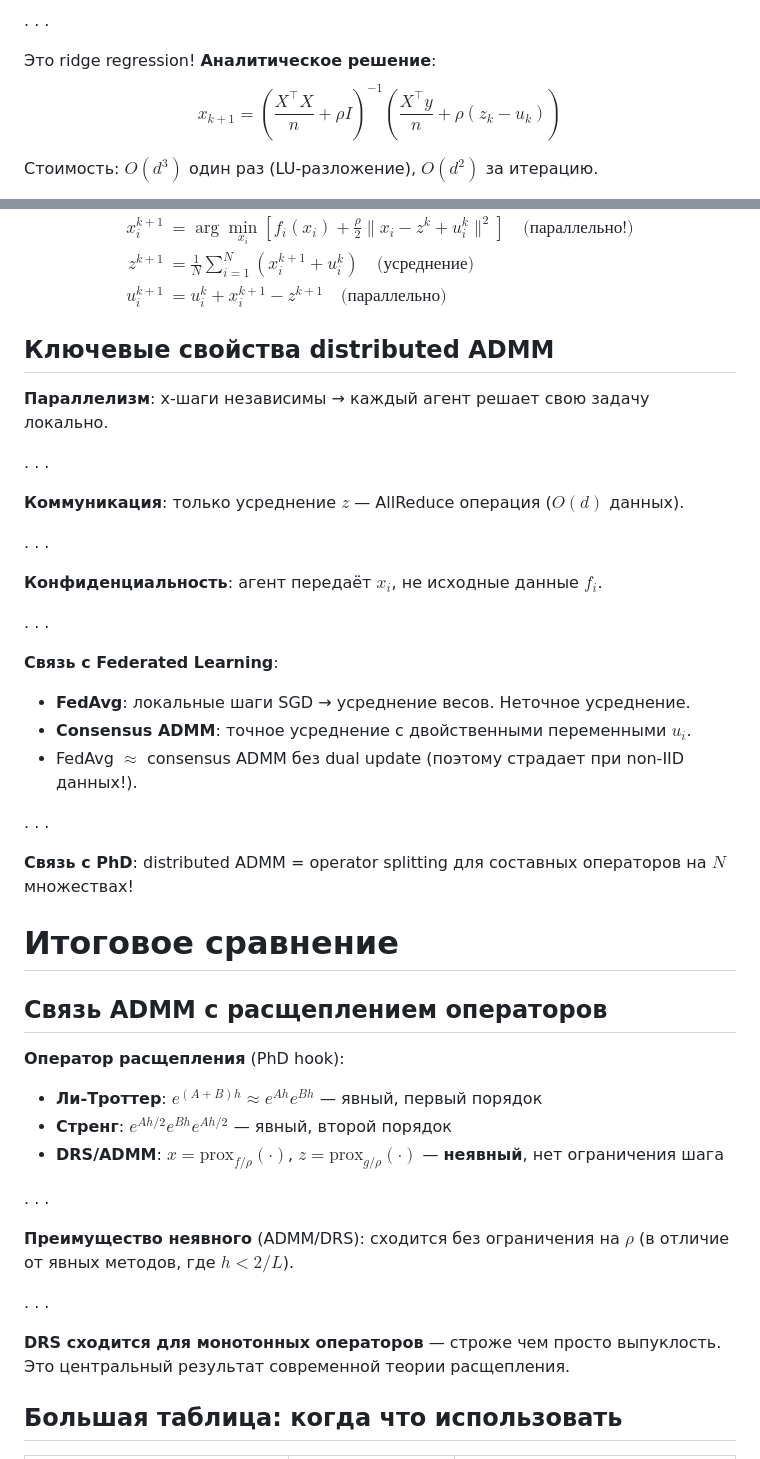
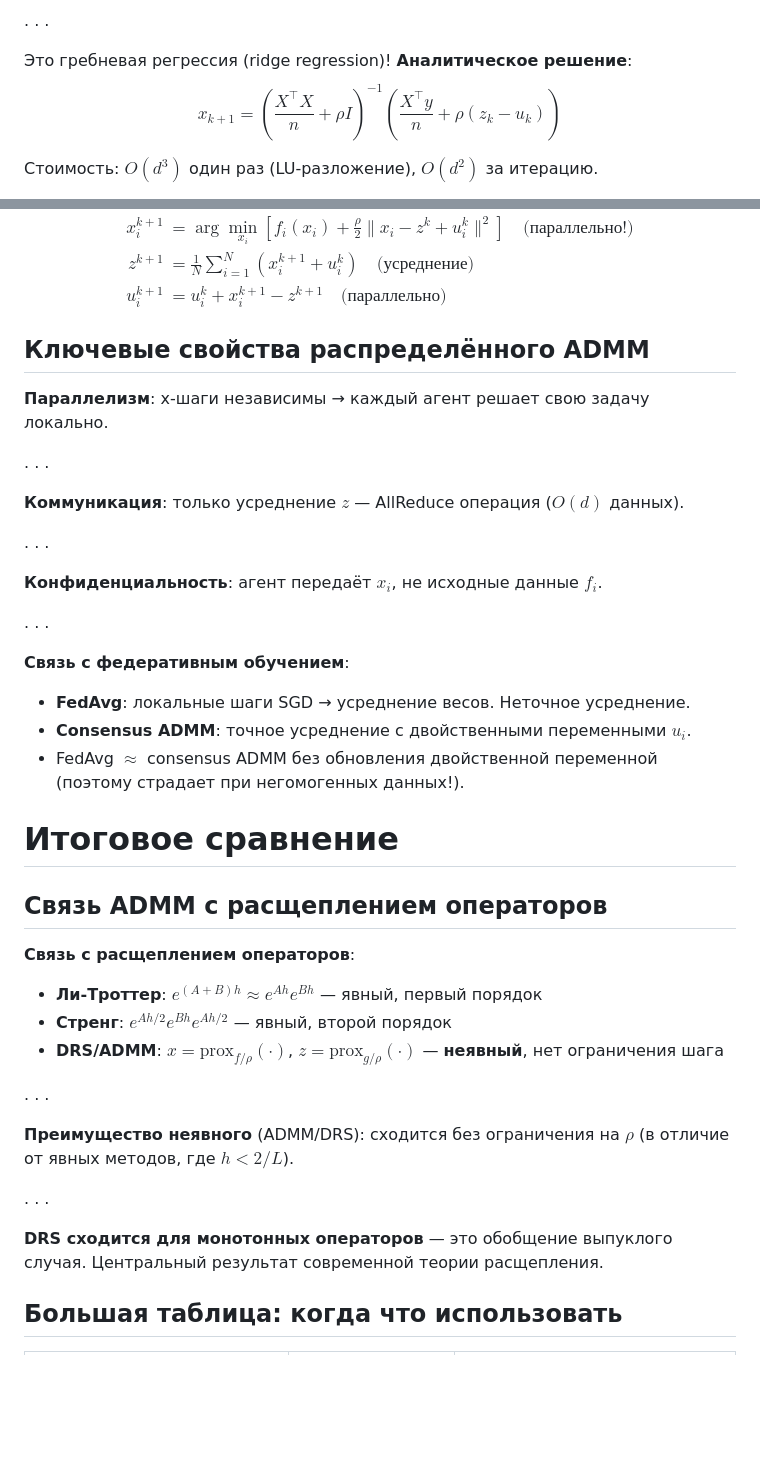
Before and after one commit to MerkulovDaniil/hse26, a Markdown page: lectures/12.md, 2 parts joined by grey strips. Rendered like a GitHub page; blank space fills up the shorter version.

```diff
--- a/lectures/12.md
+++ b/lectures/12.md
@@ -169,7 +193,7 @@ $$x_{k+1} = \arg\min_x \left[\frac{1}{2n}\|Xx - y\|^2 + \frac{\rho}{2}\|x - z_k
 
 . . .
 
-Это ridge regression! **Аналитическое решение**:
+Это гребневая регрессия (ridge regression)! **Аналитическое решение**:
 $$x_{k+1} = \left(\frac{X^\top X}{n} + \rho I\right)^{-1}\!\left(\frac{X^\top y}{n} + \rho(z_k - u_k)\right)$$
 
 Стоимость: $O(d^3)$ один раз (LU-разложение), $O(d^2)$ за итерацию.
@@ -220,7 +244,7 @@ z^{k+1} &= \frac{1}{N}\sum_{i=1}^N (x_i^{k+1} + u_i^k) \quad \text{(усредн
 u_i^{k+1} &= u_i^k + x_i^{k+1} - z^{k+1} \quad \text{(параллельно)}
 \end{aligned}$$
 
-## Ключевые свойства distributed ADMM
+## Ключевые свойства распределённого ADMM
 
 **Параллелизм**: x-шаги независимы → каждый агент решает свою задачу локально.
 
@@ -234,21 +258,18 @@ u_i^{k+1} &= u_i^k + x_i^{k+1} - z^{k+1} \quad \text{(параллельно)}
 
 . . .
 
-**Связь с Federated Learning**:
+**Связь с федеративным обучением**:
 
 - **FedAvg**: локальные шаги SGD → усреднение весов. Неточное усреднение.
 - **Consensus ADMM**: точное усреднение с двойственными переменными $u_i$.
-- FedAvg $\approx$ consensus ADMM без dual update (поэтому страдает при non-IID данных!).
+- FedAvg $\approx$ consensus ADMM без обновления двойственной переменной (поэтому страдает при негомогенных данных!).
 
-. . .
-
-**Связь с PhD**: distributed ADMM = operator splitting для составных операторов на $N$ множествах!
 
 # Итоговое сравнение
 
 ## Связь ADMM с расщеплением операторов
 
-**Оператор расщепления** (PhD hook):
+**Связь с расщеплением операторов**:
 
 - **Ли-Троттер**: $e^{(A+B)h} \approx e^{Ah}e^{Bh}$ — явный, первый порядок
 - **Стренг**: $e^{Ah/2}e^{Bh}e^{Ah/2}$ — явный, второй порядок
@@ -260,7 +281,7 @@ u_i^{k+1} &= u_i^k + x_i^{k+1} - z^{k+1} \quad \text{(параллельно)}
 
 . . .
 
-**DRS сходится для монотонных операторов** — строже чем просто выпуклость. Это центральный результат современной теории расщепления.
+**DRS сходится для монотонных операторов** — это обобщение выпуклого случая. Центральный результат современной теории расщепления.
 
 ## Большая таблица: когда что использовать
 
```
Also changed, not shown: other parts of lectures/12.md (+27 -3 lines).
